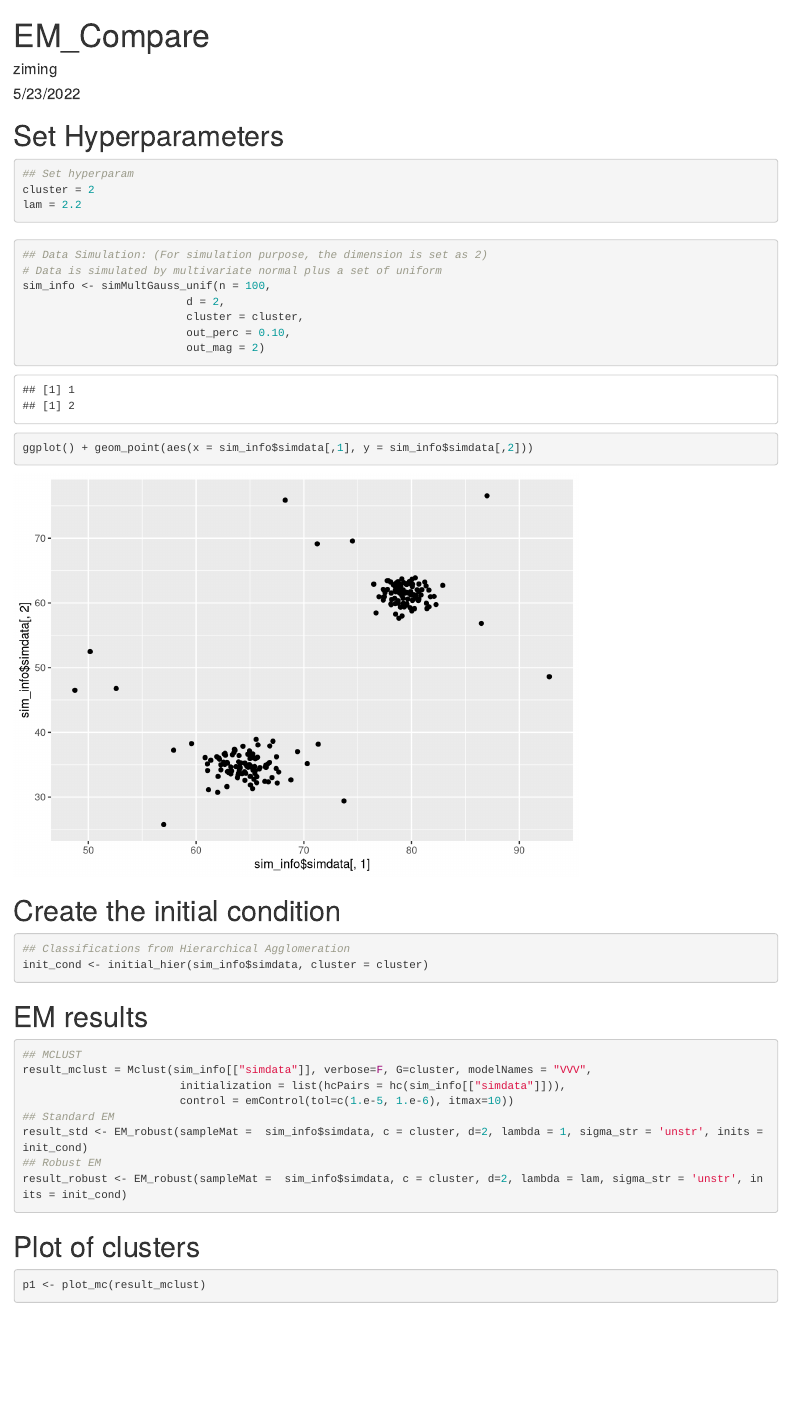
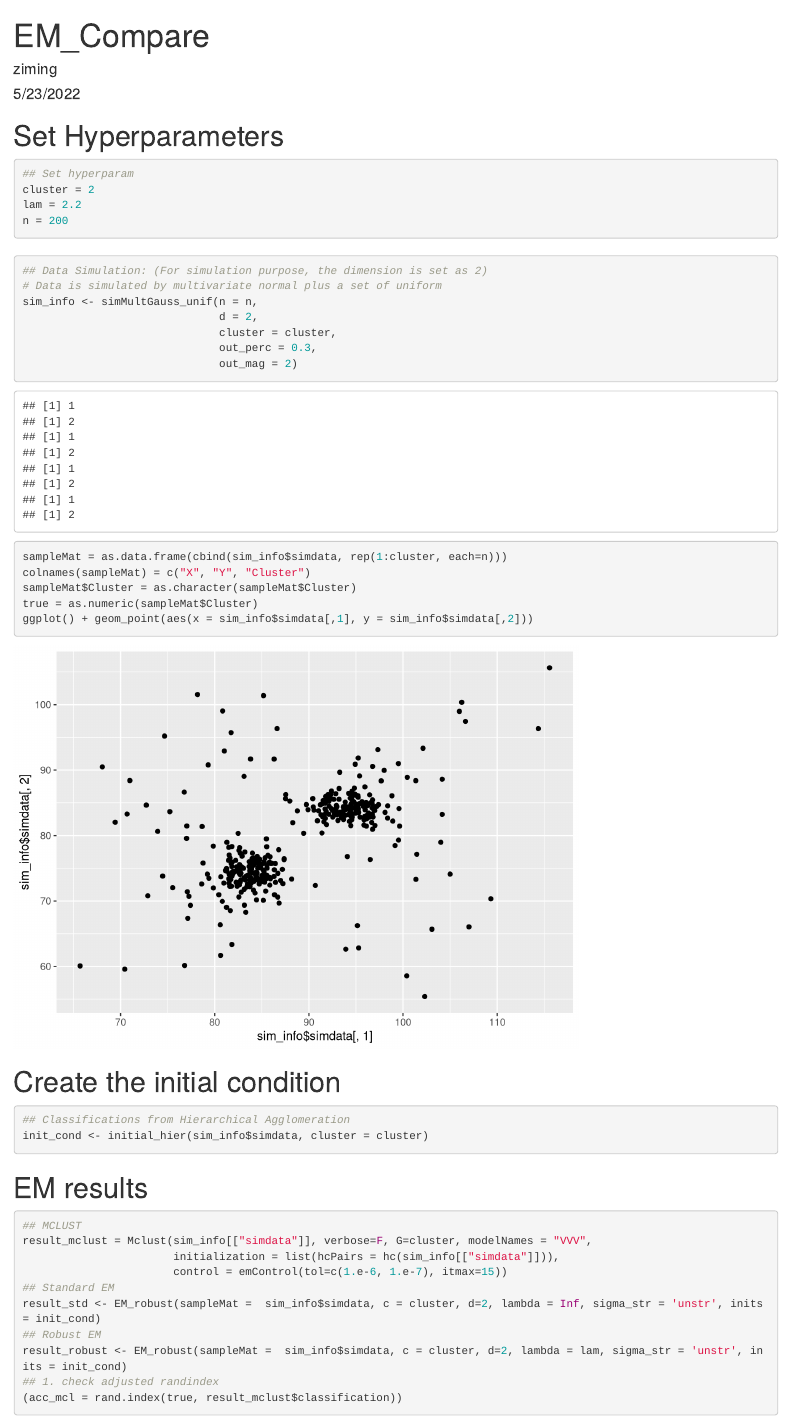
Before and after one commit to AmIACommonGuy/Robust_EM, an R Markdown document (EM_compare.Rmd): the page in a window 1100 px wide, from its top. Rendered offline with R 4.5, knitr and Pandoc, with nearby package versions; code that draws random numbers runs with fixed seeds of ours; some code elsewhere in the file could not run offline.

Commit message:
before_resimulator

````diff
--- a/EM_compare.Rmd
+++ b/EM_compare.Rmd
@@ -16,6 +16,8 @@ library(mvtnorm)
 library(mixtools)
 library(dplyr)
 library(stats)
+library(fossil)
+library(mclust)
 
 ## Sourcing file
 source('C:/Users/njzmh/OneDrive/Desktop/REM_official/plot_helper.R')
@@ -29,18 +31,22 @@ source('C:/Users/njzmh/OneDrive/Desktop/REM_official/simulator.R')
 ## Set hyperparam
 cluster = 2
 lam = 2.2
-
+n = 200
 ```
 
 #
 ```{r}
 ## Data Simulation: (For simulation purpose, the dimension is set as 2)
 # Data is simulated by multivariate normal plus a set of uniform
-sim_info <- simMultGauss_unif(n = 100,
-                         d = 2,
-                         cluster = cluster,
-                         out_perc = 0.10,
-                         out_mag = 2)
+sim_info <- simMultGauss_unif(n = n,
+                              d = 2,
+                              cluster = cluster,
+                              out_perc = 0.3,
+                              out_mag = 2)
+sampleMat = as.data.frame(cbind(sim_info$simdata, rep(1:cluster, each=n)))
+colnames(sampleMat) = c("X", "Y", "Cluster")
+sampleMat$Cluster = as.character(sampleMat$Cluster)
+true = as.numeric(sampleMat$Cluster)
 ggplot() + geom_point(aes(x = sim_info$simdata[,1], y = sim_info$simdata[,2]))
 ```
 
@@ -54,10 +60,11 @@ init_cond <- initial_hier(sim_info$simdata, cluster = cluster)
 ```{r}
 ## MCLUST
 result_mclust = Mclust(sim_info[["simdata"]], verbose=F, G=cluster, modelNames = "VVV",
-                        initialization = list(hcPairs = hc(sim_info[["simdata"]])),
-                        control = emControl(tol=c(1.e-5, 1.e-6), itmax=10))
+                       initialization = list(hcPairs = hc(sim_info[["simdata"]])),
+                       control = emControl(tol=c(1.e-6, 1.e-7), itmax=15))
 ## Standard EM
-result_std <- EM_robust(sampleMat =  sim_info$simdata, c = cluster, d=2, lambda = 1, sigma_str = 'unstr', inits = init_cond)
+result_std <- EM_robust(sampleMat =  sim_info$simdata, c = cluster, d=2, lambda = Inf, sigma_str = 'unstr', inits = init_cond)
 ## Robust EM
 result_robust <- EM_robust(sampleMat =  sim_info$simdata, c = cluster, d=2, lambda = lam, sigma_str = 'unstr', inits = init_cond)
-
+## 1. check adjusted randindex
+(acc_mcl = rand.index(true, result_mclust$classification))
--- a/rem_core.R
+++ b/rem_core.R
@@ -105,14 +105,11 @@ EM_robust = function(sampleMat, c, lambda = Inf, d, sigma_str, inits) {
                 }
                 # Diagonal structure
                 else {
-                    denom = sum(T_mat[j,indices])
-                    if (l == 1) {
-                        x_prime = x-matrix(mu[j,], ncol=d, nrow=n, byrow=T)
-                    } else {
-                        x_prime = x[indices,]-e[indices,]-matrix(mu[j,], ncol=d, nrow=length(indices), byrow=T)
+                    for (i in 1:n){
+                      num = num + T_mat[j,i]*(matrix(x[i,]-e[i,]-mu[j,])%*%t(matrix(x[i,]-e[i,]-mu[j,])))*diag(d)
+                      denom = denom + T_mat[j,i]
                     }
-                    num = t(x_prime)%*%diag(T_mat[j,indices], nrow=length(indices))%*%x_prime
-                    sigma[[j]] = diag(matrix(num/denom, d, d)) * diag(d)
+                    sigma[[j]] = (num/denom)
                 }
                 # Eliminate uninformative cluster
                 if (sum(T_mat[j,]!=0) <= 3) {
--- a/simulator.R
+++ b/simulator.R
@@ -44,7 +44,8 @@ multivarGaussian_unif = function(n, d, out_perc, out_mag, independent = TRUE, co
 
 simMultGauss_unif = function(n, d, cluster, out_perc, out_mag, cov_scale = 1){
     samples_simMultGauss = replicate(cluster, multivarGaussian_unif(n = n, d = d,
-                                                                    out_perc = out_perc, out_mag = out_mag, cov_scale))
+                                                                    out_perc = out_perc, out_mag = out_mag, cov_scale = 1))
+
     sample_inline = do.call(rbind, samples_simMultGauss[5,])
     loop = 0
     idx = c()
@@ -55,6 +56,22 @@ simMultGauss_unif = function(n, d, cluster, out_perc, out_mag, cov_scale = 1){
         loop = loop+1
     }
     sampleMu = do.call(rbind, samples_simMultGauss[1,])
+    while(dist(sampleMu)<6 | dist(sampleMu)>20 ) {
+        samples_simMultGauss = replicate(cluster, multivarGaussian_unif(n = n, d = d,
+                                                                        out_perc = out_perc, out_mag = out_mag, cov_scale = 1))
+
+        sample_inline = do.call(rbind, samples_simMultGauss[5,])
+        loop = 0
+        idx = c()
+        for (i in c(1:cluster)){
+            print(i)
+            temp = loop*n+c(1:sample_inline[i,])
+            idx=c(idx,temp)
+            loop = loop+1
+        }
+        sampleMu = do.call(rbind, samples_simMultGauss[1,])
+    }
+
     sampleSigma = lapply(samples_simMultGauss[2,], function(y) as.matrix(y))
     simSamp = do.call(rbind, samples_simMultGauss[3,])
     simOut = do.call(rbind, samples_simMultGauss[4,])
````
Also changed, not shown: simulations/perc_outl/Sim_perc_outliers.R (+7 -7 lines), Screenshot 2022-06-02 144832.png (added), Screenshot 2022-06-02 144938.png (added), Screenshot 2022-06-02 145020.png (added), Screenshot 2022-06-02 145215.png (added), g1.png (added), g2.png (added), g3.png (added), hog1.png (added), hog2.png (added), hog3.png (added), hog4.png (added), simulations/bad_acc_case1.png (added), simulations/bad_acc_case2.png (added), 8 more files, 1 other file.
